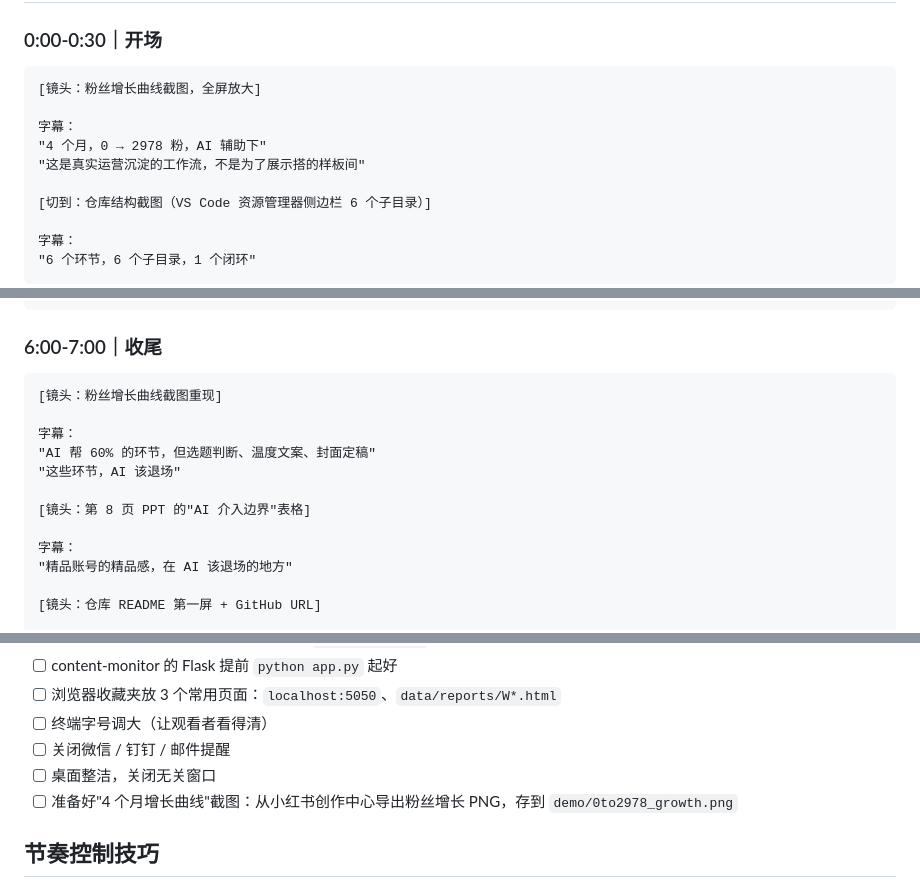
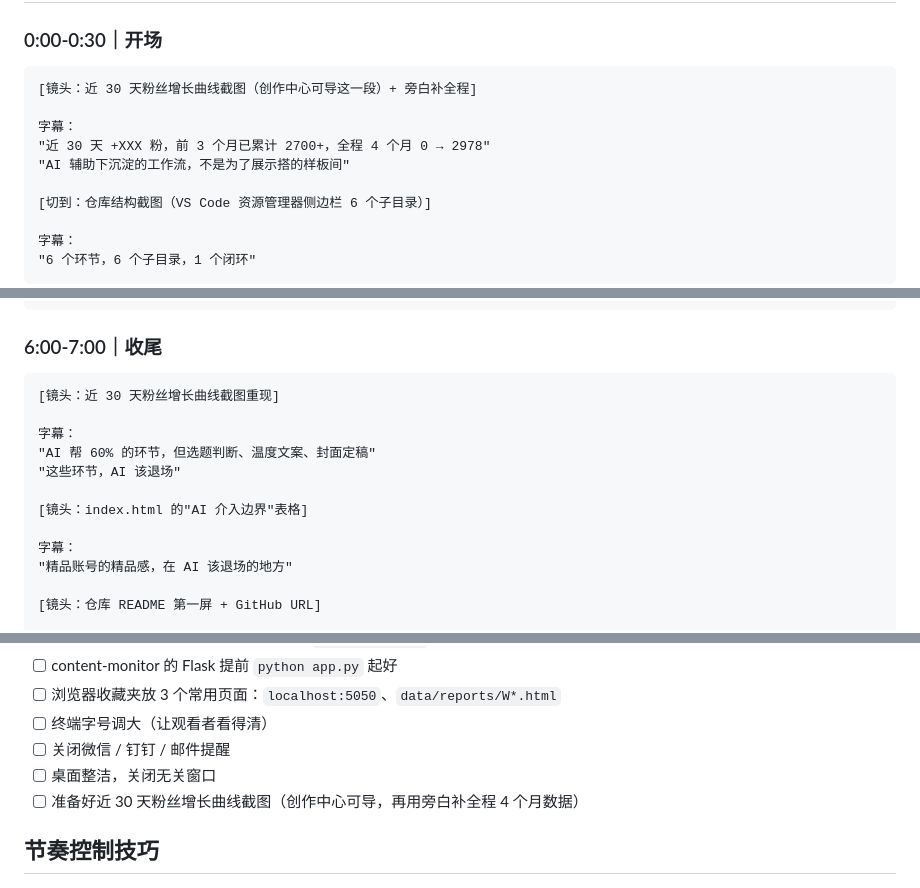
Before and after one commit to 756496019-lgtm/xhs-ai-operation, a Markdown page: demo/recording_script.md, 3 parts joined by grey strips. Rendered like a GitHub page.

````diff
--- a/demo/recording_script.md
+++ b/demo/recording_script.md
@@ -27,11 +27,11 @@
 ### 0:00-0:30｜开场
 
 ```
-[镜头：粉丝增长曲线截图，全屏放大]
+[镜头：近 30 天粉丝增长曲线截图（创作中心可导这一段）+ 旁白补全程]
 
 字幕：
-"4 个月，0 → 2978 粉，AI 辅助下"
-"这是真实运营沉淀的工作流，不是为了展示搭的样板间"
+"近 30 天 +XXX 粉，前 3 个月已累计 2700+，全程 4 个月 0 → 2978"
+"AI 辅助下沉淀的工作流，不是为了展示搭的样板间"
 
 [切到：仓库结构截图（VS Code 资源管理器侧边栏 6 个子目录）]
 
@@ -156,13 +156,13 @@
 ### 6:00-7:00｜收尾
 
 ```
-[镜头：粉丝增长曲线截图重现]
+[镜头：近 30 天粉丝增长曲线截图重现]
 
 字幕：
 "AI 帮 60% 的环节，但选题判断、温度文案、封面定稿"
 "这些环节，AI 该退场"
 
-[镜头：第 8 页 PPT 的"AI 介入边界"表格]
+[镜头：index.html 的"AI 介入边界"表格]
 
 字幕：
 "精品账号的精品感，在 AI 该退场的地方"
@@ -184,7 +184,7 @@
 - [ ] 终端字号调大（让观看者看得清）
 - [ ] 关闭微信 / 钉钉 / 邮件提醒
 - [ ] 桌面整洁，关闭无关窗口
-- [ ] 准备好"4 个月增长曲线"截图：从小红书创作中心导出粉丝增长 PNG，存到 `demo/0to2978_growth.png`
+- [ ] 准备好近 30 天粉丝增长曲线截图（创作中心可导，再用旁白补全程 4 个月数据）
 
 ## 节奏控制技巧
 
````
Also changed, not shown: README.md (+0 -3 lines).
